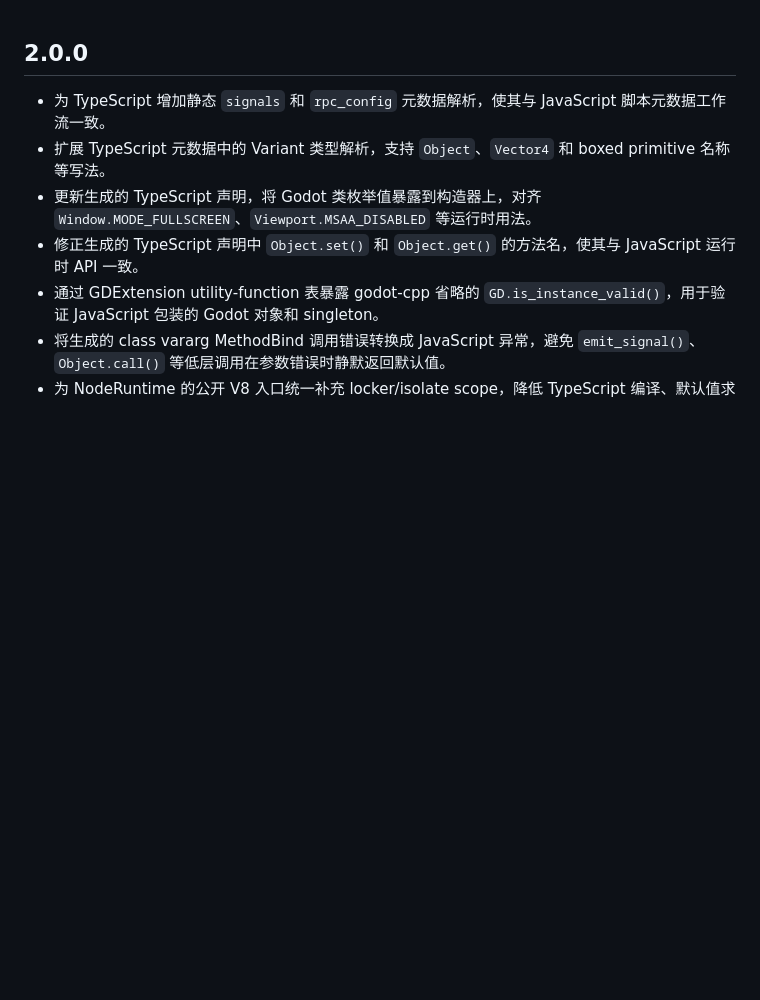
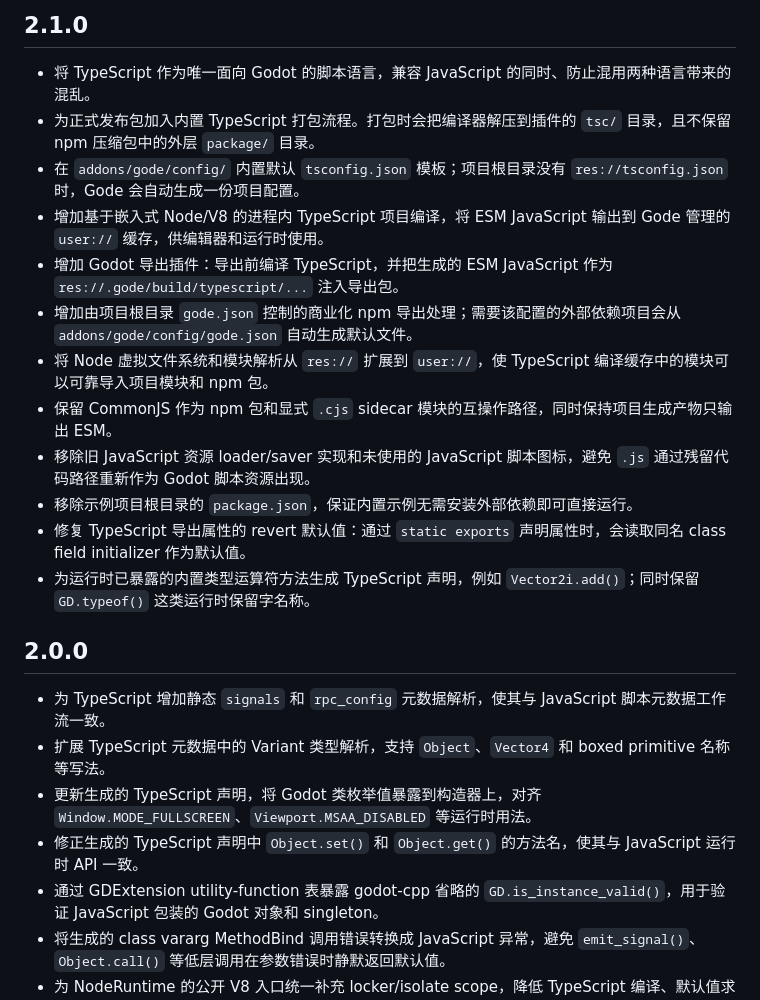
Before and after one commit to JustDooooIt/gode, a Markdown page: CHANGELOG-ZH.md, the part around the change. Rendered like a GitHub page; blank space fills up the shorter version.

```diff
--- a/CHANGELOG-ZH.md
+++ b/CHANGELOG-ZH.md
@@ -1,3 +1,18 @@
+## 2.1.0
+
+- 将 TypeScript 作为唯一面向 Godot 的脚本语言，兼容 JavaScript 的同时、防止混用两种语言带来的混乱。
+- 为正式发布包加入内置 TypeScript 打包流程。打包时会把编译器解压到插件的 `tsc/` 目录，且不保留 npm 压缩包中的外层 `package/` 目录。
+- 在 `addons/gode/config/` 内置默认 `tsconfig.json` 模板；项目根目录没有 `res://tsconfig.json` 时，Gode 会自动生成一份项目配置。
+- 增加基于嵌入式 Node/V8 的进程内 TypeScript 项目编译，将 ESM JavaScript 输出到 Gode 管理的 `user://` 缓存，供编辑器和运行时使用。
+- 增加 Godot 导出插件：导出前编译 TypeScript，并把生成的 ESM JavaScript 作为 `res://.gode/build/typescript/...` 注入导出包。
+- 增加由项目根目录 `gode.json` 控制的商业化 npm 导出处理；需要该配置的外部依赖项目会从 `addons/gode/config/gode.json` 自动生成默认文件。
+- 将 Node 虚拟文件系统和模块解析从 `res://` 扩展到 `user://`，使 TypeScript 编译缓存中的模块可以可靠导入项目模块和 npm 包。
+- 保留 CommonJS 作为 npm 包和显式 `.cjs` sidecar 模块的互操作路径，同时保持项目生成产物只输出 ESM。
+- 移除旧 JavaScript 资源 loader/saver 实现和未使用的 JavaScript 脚本图标，避免 `.js` 通过残留代码路径重新作为 Godot 脚本资源出现。
+- 移除示例项目根目录的 `package.json`，保证内置示例无需安装外部依赖即可直接运行。
+- 修复 TypeScript 导出属性的 revert 默认值：通过 `static exports` 声明属性时，会读取同名 class field initializer 作为默认值。
+- 为运行时已暴露的内置类型运算符方法生成 TypeScript 声明，例如 `Vector2i.add()`；同时保留 `GD.typeof()` 这类运行时保留字名称。
+
 ## 2.0.0
 
 - 为 TypeScript 增加静态 `signals` 和 `rpc_config` 元数据解析，使其与 JavaScript 脚本元数据工作流一致。
```
Also changed, not shown: CHANGELOG.md (+15 -0 lines).
